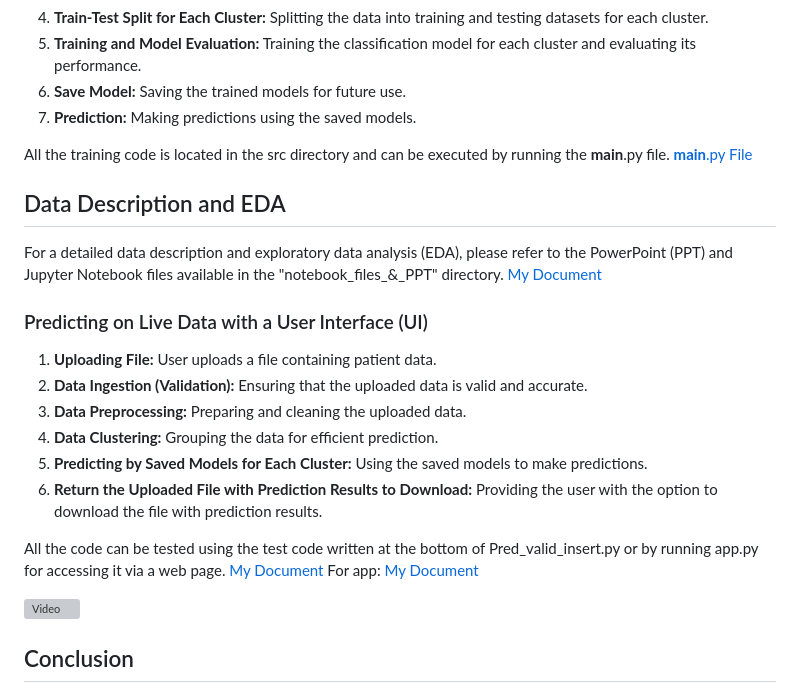
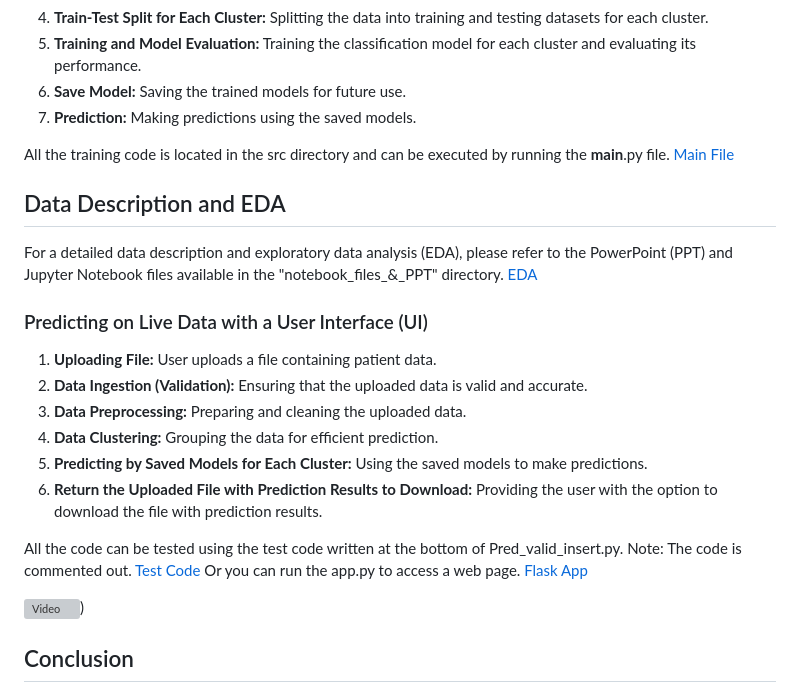
Before and after one commit to kunalliman/Thyroid_Disease_Detection, a Markdown page: README.md, the part around the change. Rendered like a GitHub page; grey boxes are pictures that could not be loaded.

```diff
--- a/README.md
+++ b/README.md
@@ -23,12 +23,12 @@ The goal of this project is to create a classification model using machine learn
 7. **Prediction:** Making predictions using the saved models.
 
 All the training code is located in the src directory and can be executed by running the __main__.py file.
-[__main__.py File](__main__.py)
+[Main File](src/__main__.py)
 
 ## Data Description and EDA
 
 For a detailed data description and exploratory data analysis (EDA), please refer to the PowerPoint (PPT) and Jupyter Notebook files available in the "notebook_files_&_PPT" directory.
-[My Document](notebook_files_&_PPT)
+[EDA](notebook_files_&_PPT)
 
 
 ### Predicting on Live Data with a User Interface (UI)
@@ -40,10 +40,10 @@ For a detailed data description and exploratory data analysis (EDA), please refe
 5. **Predicting by Saved Models for Each Cluster:** Using the saved models to make predictions.
 6. **Return the Uploaded File with Prediction Results to Download:** Providing the user with the option to download the file with prediction results.
 
-All the code can be tested using the test code written at the bottom of Pred_valid_insert.py or by running app.py for accessing it via a web page.
-[My Document](Pred_valid_insert.py)    For app: [My Document](app.py)
+All the code can be tested using the test code written at the bottom of Pred_valid_insert.py. Note: The code is commented out. [Test Code](Pred_valid_insert.py)
+Or you can run the app.py to access a web page.  [Flask App](app.py)
 
-[![Video](https://github.com/kunalliman/Thyroid_Level_Prediction/blob/main/notebook_files_%26_PPT/Web_img.png)](["notebook_files_&_PPT\demo_video.mp4](https://github.com/kunalliman/Thyroid_Level_Prediction/blob/main/notebook_files_%26_PPT/Demo_video.mp4))
+[![Video](https://github.com/kunalliman/Thyroid_Level_Prediction/blob/main/notebook_files_%26_PPT/Web_img.png)](https://github.com/kunalliman/Thyroid_Level_Prediction/blob/main/notebook_files_%26_PPT/Demo_video.mp4))
 
 ## Conclusion
 
```
